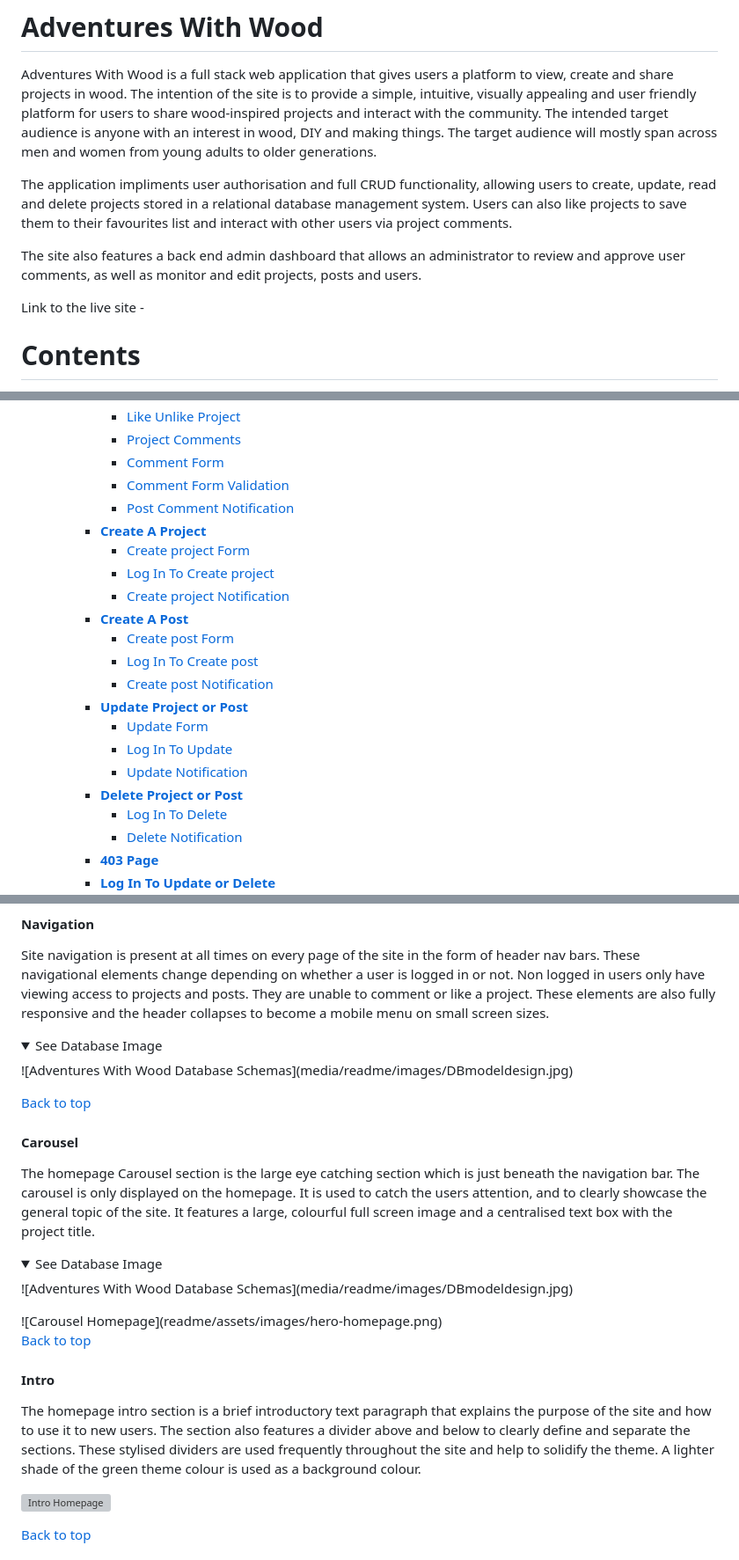
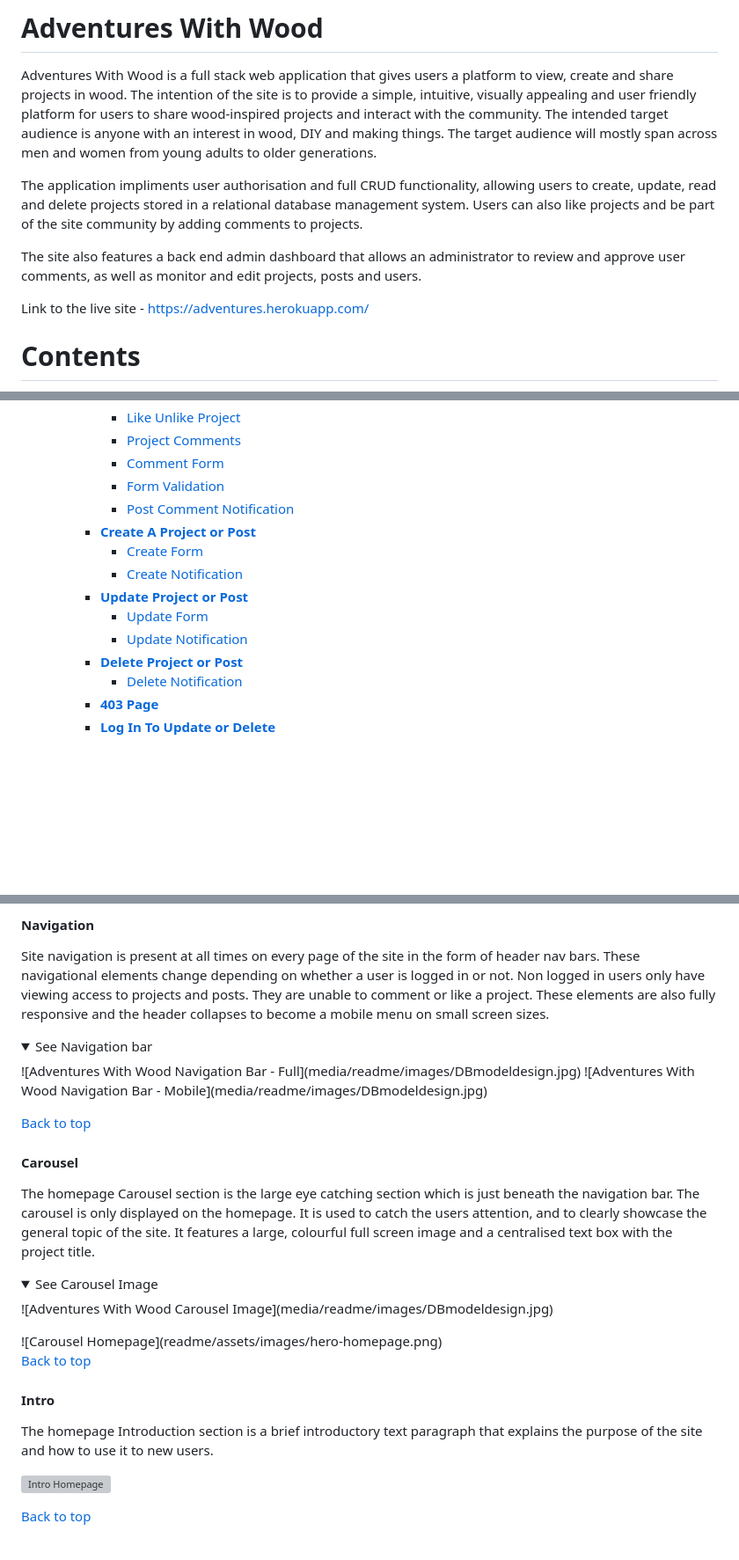
Before and after one commit to culanomeara/adventureswithwood, a Markdown page: README.md, 3 parts joined by grey strips. Shown: that part at 88% size. Rendered like a GitHub page; folded sections open; blank space fills up the shorter version; grey boxes are pictures that could not be loaded.

```diff
--- a/README.md
+++ b/README.md
@@ -2,11 +2,11 @@
 
 Adventures With Wood is a full stack web application that gives users a platform to view, create and share projects in wood. The intention of the site is to provide a simple, intuitive, visually appealing and user friendly platform for users to share wood-inspired projects and interact with the community. The intended target audience is anyone with an interest in wood, DIY and making things. The target audience will mostly span across men and women from young adults to older generations.
 
-The application impliments user authorisation and full CRUD functionality, allowing users to create, update, read and delete projects stored in a relational database management system. Users can also like projects to save them to their favourites list and interact with other users via project comments.
+The application impliments user authorisation and full CRUD functionality, allowing users to create, update, read and delete projects stored in a relational database management system. Users can also like projects and be part of the site community by adding comments to projects.
 
 The site also features a back end admin dashboard that allows an administrator to review and approve user comments, as well as monitor and edit projects, posts and users.
 
-Link to the live site -
+Link to the live site - https://adventures.herokuapp.com/
 
 
 # Contents
@@ -39,22 +39,15 @@ Link to the live site -
             * [Like Unlike Project](<#like-unlike-project>)
             * [Project Comments](<#project-comments>)
             * [Comment Form](<#comment-form>)
-            * [Comment Form Validation](<#comment-form-validation>)
+            * [Form Validation](<#form-validation>)
             * [Post Comment Notification](<#post-comment-notification>)
-        * [**Create A Project**](<#create-a-project>)
-            * [Create project Form](<#post-project-form>)
-            * [Log In To Create project](<#log-in-to-post-project>)
-            * [Create project Notification](<#post-project-notification>)
-        * [**Create A Post**](<#create-a-post>)
-            * [Create post Form](<#post-project-form>)
-            * [Log In To Create post](<#log-in-to-create-post>)
-            * [Create post Notification](<#create-project-notification>)
+        * [**Create A Project or Post**](<#create-a-project-or-post>)
+            * [Create Form](<#create-form>)
+            * [Create Notification](<#create-notification>)
         * [**Update Project or Post**](<#update-project-or-post>)
             * [Update Form](<#update-form>)
-            * [Log In To Update](<#log-in-to-update>)
             * [Update Notification](<#update-notification>)
         * [**Delete Project or Post**](<#delete-project-or-post>)
-            * [Log In To Delete](<#log-in-to-delete->)
             * [Delete Notification](<#delete-notification>)
         * [**403 Page**](<#403-page>)
         * [**Log In To Update or Delete**](<#log-in-to-update-or-delete>)
@@ -197,8 +186,9 @@ The homepage is the first page of the site that a user will see when they naviga
 
 Site navigation is present at all times on every page of the site in the form of header nav bars. These navigational elements change depending on whether a user is logged in or not. Non logged in users only have viewing access to projects and posts. They are unable to comment or like a project. These elements are also fully responsive and the header collapses to become a mobile menu on small screen sizes.
 
-<details><summary>See Database Image</summary>
-![Adventures With Wood Database Schemas](media/readme/images/DBmodeldesign.jpg)
+<details><summary>See Navigation bar</summary>
+![Adventures With Wood Navigation Bar - Full](media/readme/images/DBmodeldesign.jpg)
+![Adventures With Wood Navigation Bar - Mobile](media/readme/images/DBmodeldesign.jpg)
 </details>
 
 [Back to top](<#contents>)
@@ -207,8 +197,8 @@ Site navigation is present at all times on every page of the site in the form of
 
 The homepage Carousel section is the large eye catching section which is just beneath the navigation bar. The carousel is only displayed on the homepage. It is used to catch the users attention, and to clearly showcase the general topic of the site. It features a large, colourful full screen image and a centralised text box with the project title.
 
-<details><summary>See Database Image</summary>
-![Adventures With Wood Database Schemas](media/readme/images/DBmodeldesign.jpg)
+<details><summary>See Carousel Image</summary>
+![Adventures With Wood Carousel Image](media/readme/images/DBmodeldesign.jpg)
 </details>
 ![Carousel Homepage](readme/assets/images/hero-homepage.png)
 
@@ -216,7 +206,7 @@ The homepage Carousel section is the large eye catching section which is just be
 
 #### Intro
 
-The homepage intro section is a brief introductory text paragraph that explains the purpose of the site and how to use it to new users. The section also features a divider above and below to clearly define and separate the sections. These stylised dividers are used frequently throughout the site and help to solidify the theme. A lighter shade of the green theme colour is used as a background colour.
+The homepage Introduction section is a brief introductory text paragraph that explains the purpose of the site and how to use it to new users.
 
 ![Intro Homepage](readme/assets/images/homepage-intro.png)
 
```
Also changed, not shown: other parts of README.md (+30 -58 lines).
